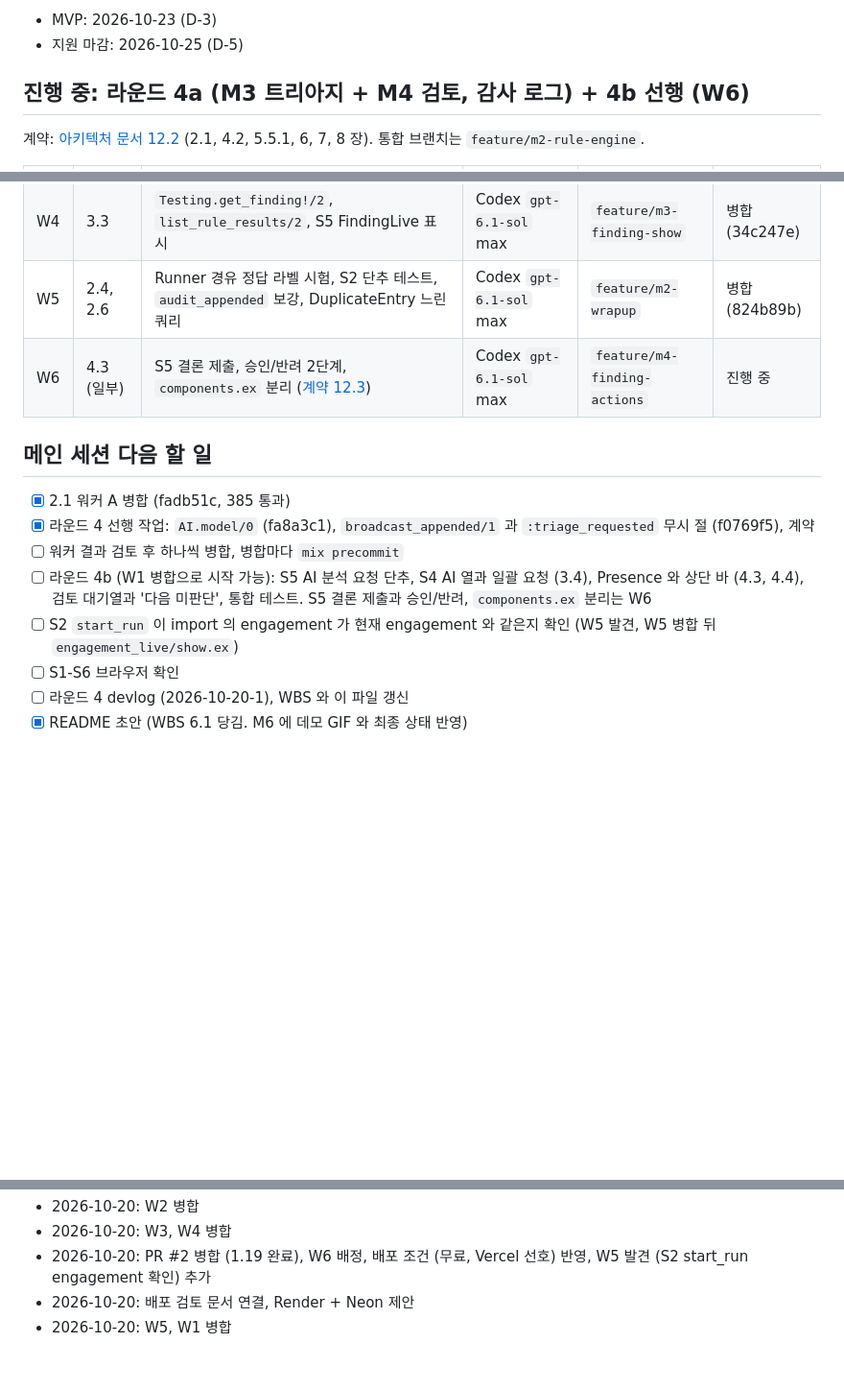
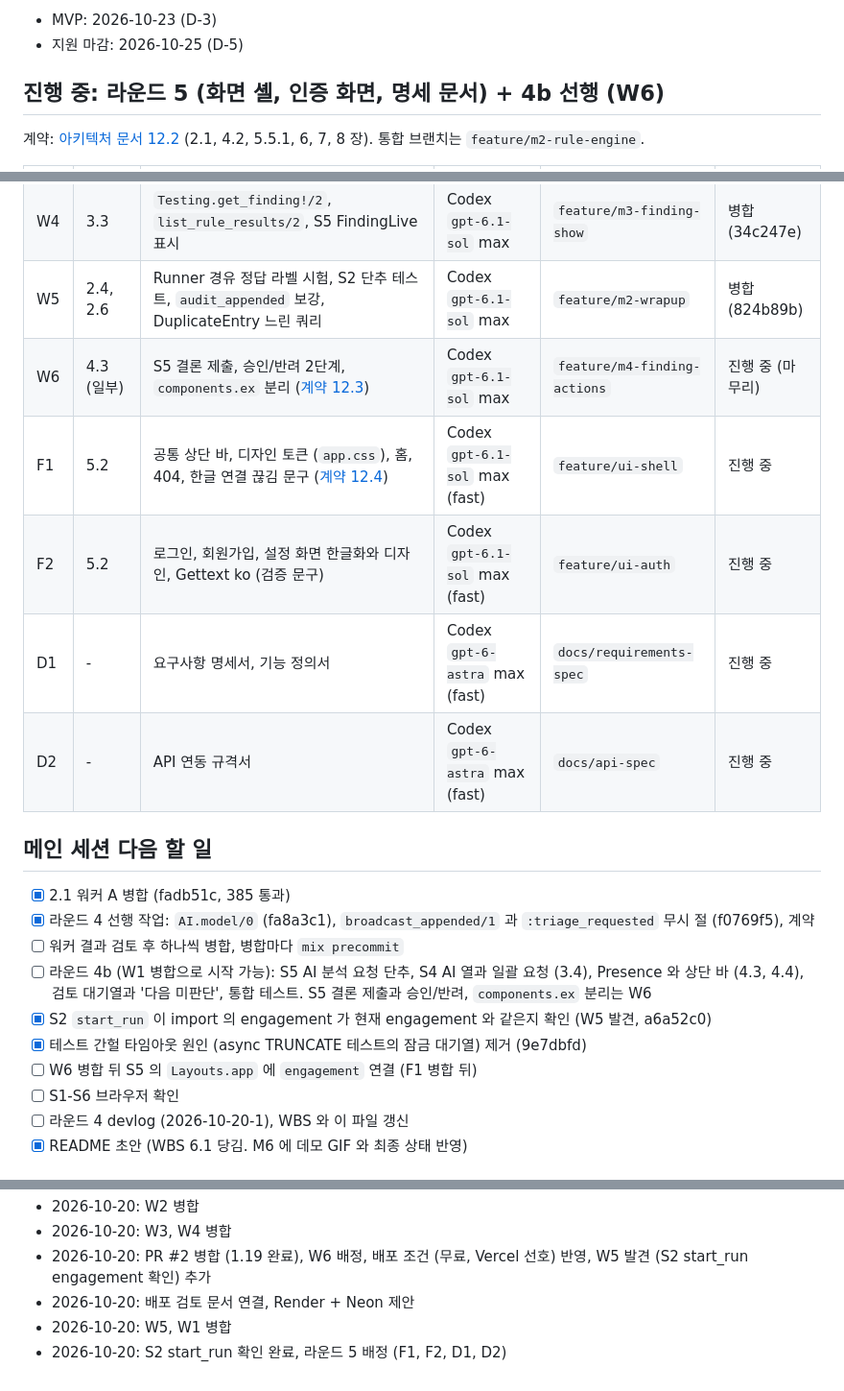
Before and after one commit to basilry/kpmg-elixir, a Markdown page: TASKS.md, 3 parts joined by grey strips. Shown at 96% size. GitHub-like rendering; blank space fills up the shorter version.

```diff
--- a/TASKS.md
+++ b/TASKS.md
@@ -5,7 +5,7 @@
 - MVP: 2026-10-23 (D-3)
 - 지원 마감: 2026-10-25 (D-5)
 
-## 진행 중: 라운드 4a (M3 트리아지 + M4 검토, 감사 로그) + 4b 선행 (W6)
+## 진행 중: 라운드 5 (화면 셸, 인증 화면, 명세 문서) + 4b 선행 (W6)
 
 계약: [아키텍처 문서 12.2](docs/architecture/2026-10-17-4-시스템-구조와-데이터-모델.md) (2.1, 4.2, 5.5.1, 6, 7, 8 장). 통합 브랜치는 `feature/m2-rule-engine`.
 
@@ -16,7 +16,11 @@
 | W3 | 4.2 | `AuditTrail.list_events/3`, S6 AuditLive | Codex `gpt-6.1-sol` max | `feature/m4-audit-log` | 병합 (80dc408) |
 | W4 | 3.3 | `Testing.get_finding!/2`, `list_rule_results/2`, S5 FindingLive 표시 | Codex `gpt-6.1-sol` max | `feature/m3-finding-show` | 병합 (34c247e) |
 | W5 | 2.4, 2.6 | Runner 경유 정답 라벨 시험, S2 단추 테스트, `audit_appended` 보강, DuplicateEntry 느린 쿼리 | Codex `gpt-6.1-sol` max | `feature/m2-wrapup` | 병합 (824b89b) |
-| W6 | 4.3 (일부) | S5 결론 제출, 승인/반려 2단계, `components.ex` 분리 ([계약 12.3](docs/architecture/2026-10-17-4-시스템-구조와-데이터-모델.md)) | Codex `gpt-6.1-sol` max | `feature/m4-finding-actions` | 진행 중 |
+| W6 | 4.3 (일부) | S5 결론 제출, 승인/반려 2단계, `components.ex` 분리 ([계약 12.3](docs/architecture/2026-10-17-4-시스템-구조와-데이터-모델.md)) | Codex `gpt-6.1-sol` max | `feature/m4-finding-actions` | 진행 중 (마무리) |
+| F1 | 5.2 | 공통 상단 바, 디자인 토큰 (`app.css`), 홈, 404, 한글 연결 끊김 문구 ([계약 12.4](docs/architecture/2026-10-17-4-시스템-구조와-데이터-모델.md)) | Codex `gpt-6.1-sol` max (fast) | `feature/ui-shell` | 진행 중 |
+| F2 | 5.2 | 로그인, 회원가입, 설정 화면 한글화와 디자인, Gettext ko (검증 문구) | Codex `gpt-6.1-sol` max (fast) | `feature/ui-auth` | 진행 중 |
+| D1 | - | 요구사항 명세서, 기능 정의서 | Codex `gpt-6-astra` max (fast) | `docs/requirements-spec` | 진행 중 |
+| D2 | - | API 연동 규격서 | Codex `gpt-6-astra` max (fast) | `docs/api-spec` | 진행 중 |
 
 ## 메인 세션 다음 할 일
 
@@ -24,7 +28,9 @@
 - [x] 라운드 4 선행 작업: `AI.model/0` (fa8a3c1), `broadcast_appended/1` 과 `:triage_requested` 무시 절 (f0769f5), 계약
 - [ ] 워커 결과 검토 후 하나씩 병합, 병합마다 `mix precommit`
 - [ ] 라운드 4b (W1 병합으로 시작 가능): S5 AI 분석 요청 단추, S4 AI 열과 일괄 요청 (3.4), Presence 와 상단 바 (4.3, 4.4), 검토 대기열과 '다음 미판단', 통합 테스트. S5 결론 제출과 승인/반려, `components.ex` 분리는 W6
-- [ ] S2 `start_run` 이 import 의 engagement 가 현재 engagement 와 같은지 확인 (W5 발견, W5 병합 뒤 `engagement_live/show.ex`)
+- [x] S2 `start_run` 이 import 의 engagement 가 현재 engagement 와 같은지 확인 (W5 발견, a6a52c0)
+- [x] 테스트 간헐 타임아웃 원인 (async TRUNCATE 테스트의 잠금 대기열) 제거 (9e7dbfd)
+- [ ] W6 병합 뒤 S5 의 `Layouts.app` 에 `engagement` 연결 (F1 병합 뒤)
 - [ ] S1-S6 브라우저 확인
 - [ ] 라운드 4 devlog (2026-10-20-1), WBS 와 이 파일 갱신
 - [x] README 초안 (WBS 6.1 당김. M6 에 데모 GIF 와 최종 상태 반영)
@@ -48,3 +54,4 @@
 - 2026-10-20: PR #2 병합 (1.19 완료), W6 배정, 배포 조건 (무료, Vercel 선호) 반영, W5 발견 (S2 start_run engagement 확인) 추가
 - 2026-10-20: 배포 검토 문서 연결, Render + Neon 제안
 - 2026-10-20: W5, W1 병합
+- 2026-10-20: S2 start_run 확인 완료, 라운드 5 배정 (F1, F2, D1, D2)
```
Also changed, not shown: docs/architecture/2026-10-17-4-시스템-구조와-데이터-모델.md (+35 -0 lines), docs/planning/2026-10-17-8-WBS와-마일스톤.md (+2 -1 lines).
